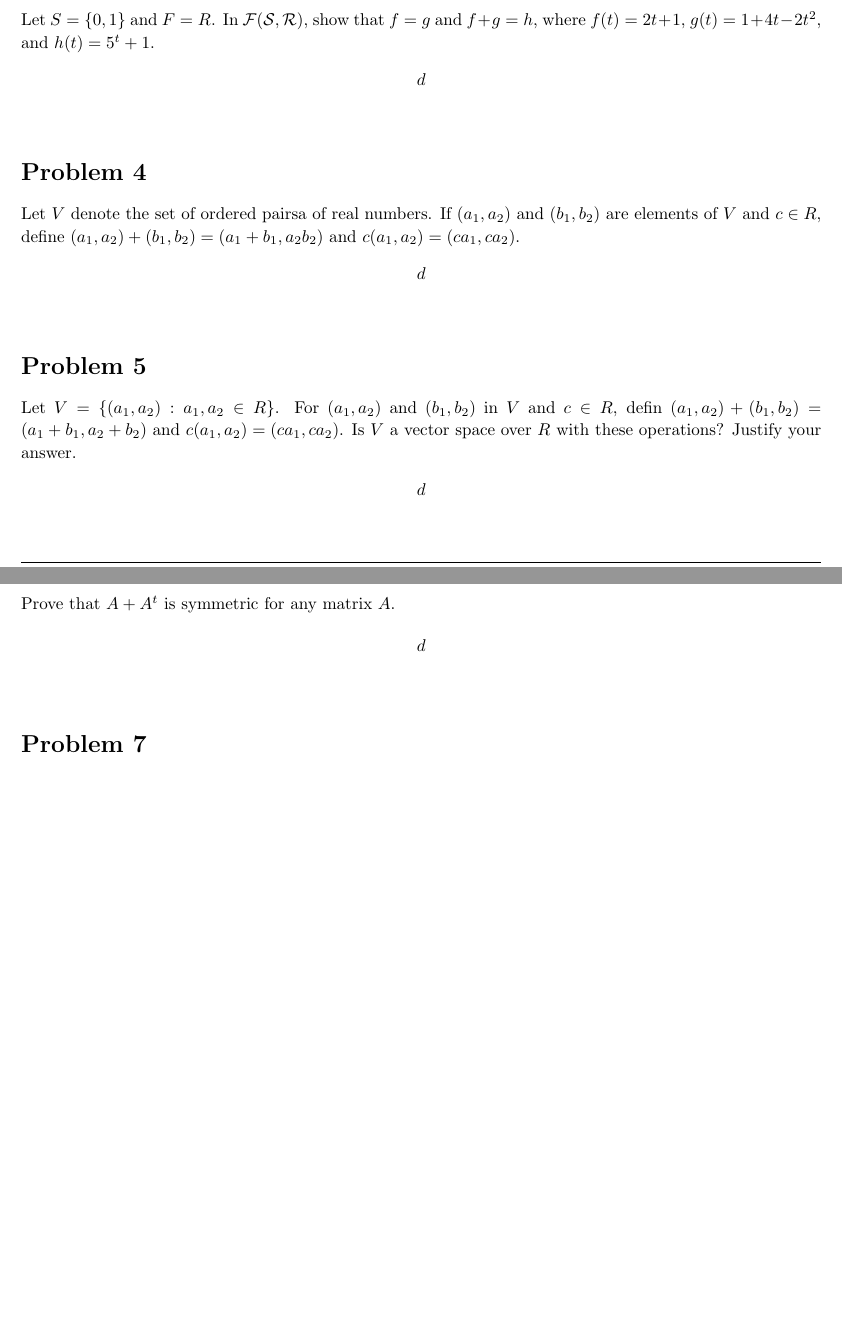
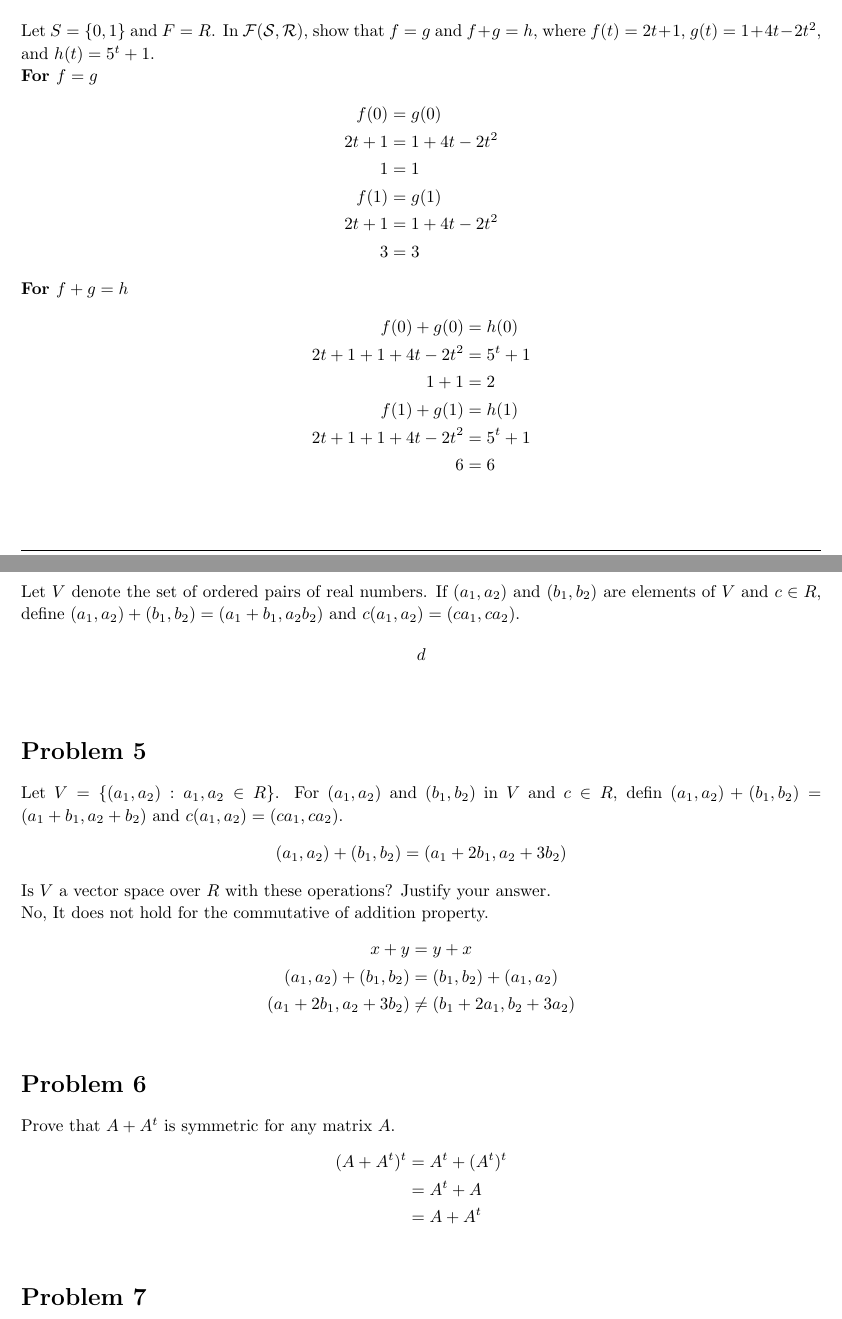
Before and after one commit to ouslan/MATE-5150, a LaTeX problem sheet (homeworks/homework-01/homework-01.tex): two parts of pages 2 and 3 of 3, joined at a grey line, cut so that both start at the same text, the shorter picture padded with empty space. Compiled offline with pdfLaTeX.

Commit message:
finish part of the homework

```diff
--- a/homeworks/homework-01/homework-01.tex
+++ b/homeworks/homework-01/homework-01.tex
@@ -169,19 +169,37 @@
 % Homework problem 3
 \begin{homeworkProblem}
 	Let $S = \{0,1\}$ and $F = R$. In $\mathcal{F(S,R)}$, show that $f= g$ and $f + g = h$, where $f(t) = 2t + 1$,
-	$g(t) = 1 + 4t - 2t^2$, and $h(t) = 5^t + 1$.
+	$g(t) = 1 + 4t - 2t^2$, and $h(t) = 5^t + 1$. \\
+	\textbf{For $f = g$}
 	\[
 		\begin{split}
-			d
+			f(0) &= g(0) \\
+			2t + 1 &= 1 + 4t - 2t^2 \\
+			1 &= 1 \\
+			f(1) &= g(1) \\
+			2t + 1 &= 1 + 4t - 2t^2 \\
+			3 &= 3 \\
+		\end{split}
+	\]
+
+	\textbf{For $f + g = h$}
+	\[
+		\begin{split}
+			f(0) + g(0) &= h(0) \\
+			2t + 1 + 1 + 4t - 2t^2  &= 5^t + 1 \\
+			1 + 1 &= 2 \\
+			f(1) + g(1) &= h(1) \\
+			2t + 1 + 1 + 4t - 2t^2  &= 5^t + 1 \\
+			6 &= 6
 		\end{split}
 	\]
 \end{homeworkProblem}
 
 % Homework problem 4
 \begin{homeworkProblem}
-	Let $V$ denote the set of ordered pairsa of real numbers. If $(a_1, a_2)$ and $(b_1, b_2)$ are
-	elements of $V$ and $c \in R$, define
-	$(a_1, a_2) + (b_1, b_2) = (a_1 + b_1, a_2 b_2) \text{ and } c(a_1, a_2) = (ca_1, ca_2)$.
+	Let $V$ denote the set of ordered pairs of real numbers. If $(a_1, a_2)$ and $(b_1, b_2)$ are
+	elements of $V$ and $c \in R$, define $(a_1, a_2) + (b_1, b_2) = (a_1 + b_1, a_2 b_2)$ and
+	$c(a_1, a_2) = (ca_1, ca_2)$.
 	\[
 		\begin{split}
 			d
@@ -193,10 +211,14 @@
 \begin{homeworkProblem}
 	Let $V = \{(a_1, a_2): a_1, a_2 \in R\}$. For $(a_1, a_2)$ and $(b_1, b_2)$ in $V$ and $c \in R$,
 	defin $(a_1, a_2) + (b_1, b_2) = (a_1 + b_1, a_2 + b_2)$ and $c(a_1, a_2) = (ca_1, ca_2)$.
-	Is $V$ a vector space over $R$ with these operations? Justify your answer.
+	$$ (a_1, a_2) + (b_1, b_2) = (a_1 + 2b_1, a_2 + 3b_2) $$
+	Is $V$ a vector space over $R$ with these operations? Justify your answer. \\
+	No, It does not hold for the commutative of addition property.
 	\[
 		\begin{split}
-			d
+			x + y &=  y + x \\
+			(a_1, a_2) + (b_1, b_2) &= (b_1, b_2) + (a_1, a_2) \\
+			(a_1 + 2b_1, a_2 + 3b_2) &\neq (b_1 + 2a_1, b_2 + 3a_2) \\
 		\end{split}
 	\]
 \end{homeworkProblem}
@@ -206,7 +228,9 @@
 	Prove that $A + A^t$ is symmetric for any matrix $A$.
 	\[
 		\begin{split}
-			d
+			(A + A^t)^t &= A^t + (A^t)^t \\
+			&= A^t + A \\
+			&= A + A^t
 		\end{split}
 	\]
 \end{homeworkProblem}
```
Also changed, not shown: homeworks/homework-01/out/homework-01.pdf.
